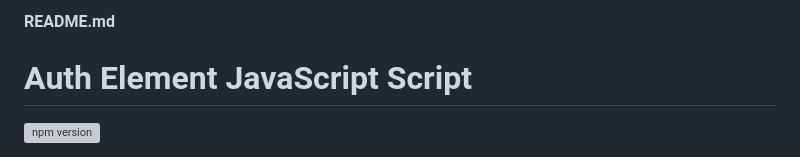
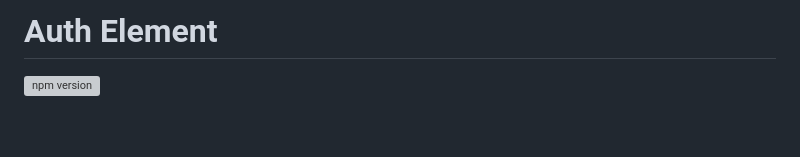
Before and after one commit to Mehmet-Mazi/auth0-client-component, a Markdown page: README.md, the part around the change. Drawn GitHub-style; blank space fills up the shorter version; grey boxes are pictures that could not be loaded.

Commit message:
Fixed README issue

```diff
--- a/README.md
+++ b/README.md
@@ -1,6 +1,4 @@
-**README.md**
-
-# Auth Element JavaScript Script
+# Auth Element
 
 [![npm version](https://badge.fury.io/js/auth0-client-component.svg)](https://badge.fury.io/js/auth0-client-component)
 
```
